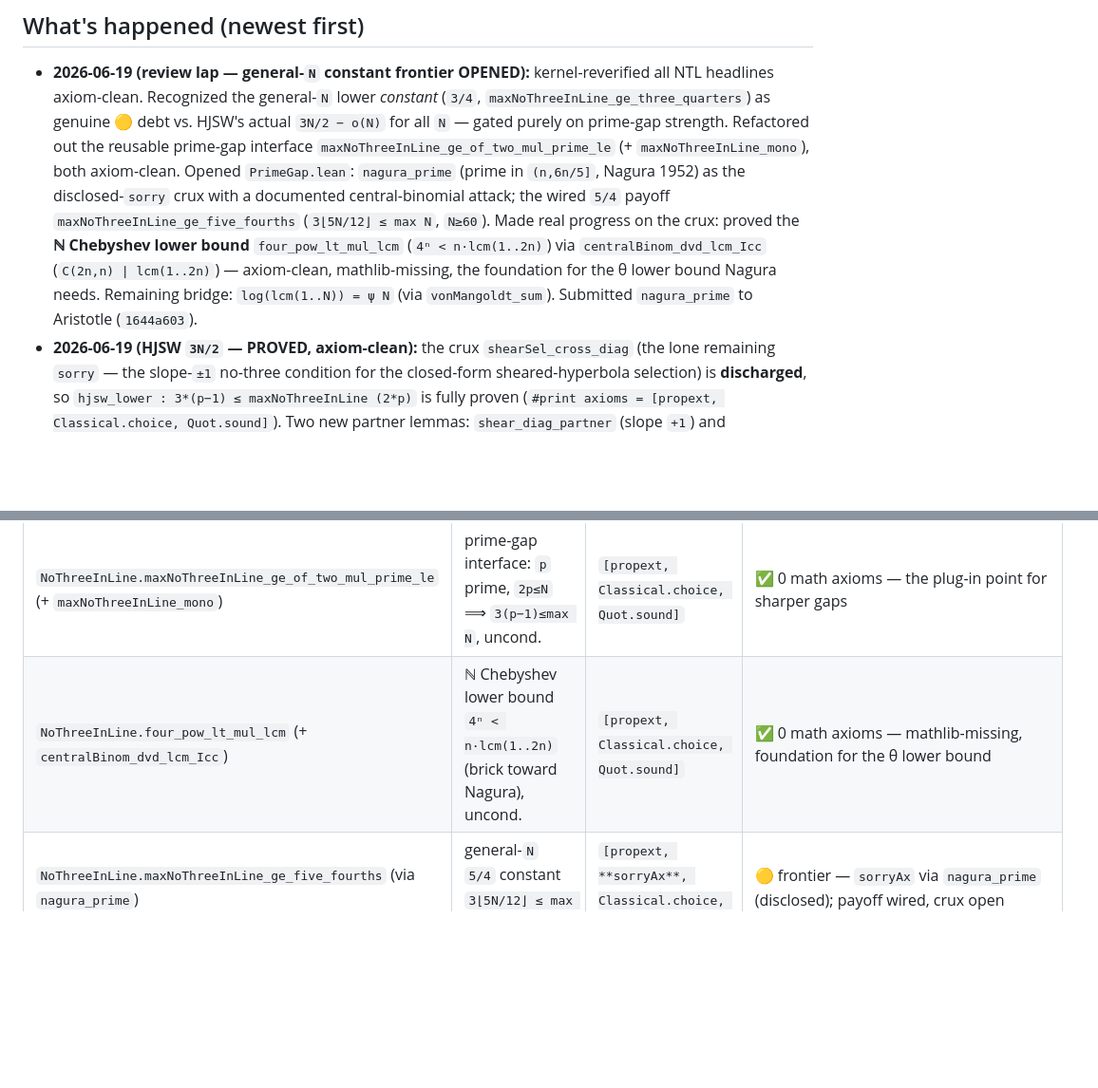
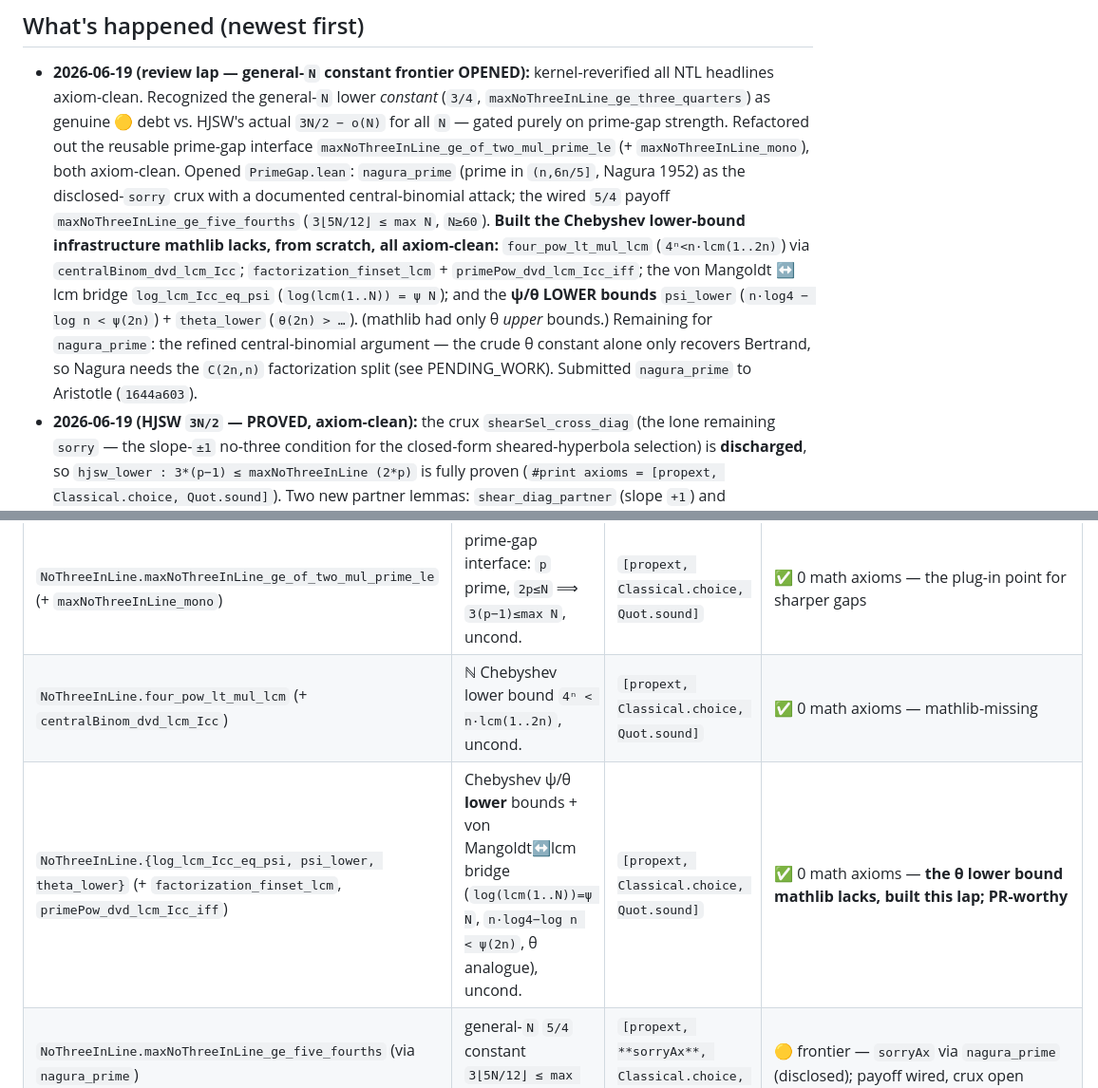
Before and after one commit to gotrevor/lean-formalizations, a Markdown page: STATUS.md, 2 parts joined by grey strips. Shown at 95% size. GitHub-like rendering; blank space fills up the shorter version.

```diff
--- a/STATUS.md
+++ b/STATUS.md
@@ -26,10 +26,14 @@
   `maxNoThreeInLine_ge_of_two_mul_prime_le` (+ `maxNoThreeInLine_mono`), both axiom-clean. Opened
   `PrimeGap.lean`: `nagura_prime` (prime in `(n,6n/5]`, Nagura 1952) as the disclosed-`sorry` crux with
   a documented central-binomial attack; the wired `5/4` payoff `maxNoThreeInLine_ge_five_fourths`
-  (`3⌊5N/12⌋ ≤ max N`, `N≥60`). Made real progress on the crux: proved the **ℕ Chebyshev lower bound**
-  `four_pow_lt_mul_lcm` (`4ⁿ < n·lcm(1..2n)`) via `centralBinom_dvd_lcm_Icc` (`C(2n,n) ∣ lcm(1..2n)`) —
-  axiom-clean, mathlib-missing, the foundation for the θ lower bound Nagura needs. Remaining bridge:
-  `log(lcm(1..N)) = ψ N` (via `vonMangoldt_sum`). Submitted `nagura_prime` to Aristotle (`1644a603`).
+  (`3⌊5N/12⌋ ≤ max N`, `N≥60`). **Built the Chebyshev lower-bound infrastructure mathlib lacks, from
+  scratch, all axiom-clean:** `four_pow_lt_mul_lcm` (`4ⁿ<n·lcm(1..2n)`) via `centralBinom_dvd_lcm_Icc`;
+  `factorization_finset_lcm` + `primePow_dvd_lcm_Icc_iff`; the von Mangoldt ↔ lcm bridge
+  `log_lcm_Icc_eq_psi` (`log(lcm(1..N)) = ψ N`); and the **ψ/θ LOWER bounds** `psi_lower`
+  (`n·log4 − log n < ψ(2n)`) + `theta_lower` (`θ(2n) > …`). (mathlib had only θ *upper* bounds.)
+  Remaining for `nagura_prime`: the refined central-binomial argument — the crude θ constant alone
+  only recovers Bertrand, so Nagura needs the `C(2n,n)` factorization split (see PENDING_WORK).
+  Submitted `nagura_prime` to Aristotle (`1644a603`).
 - **2026-06-19 (HJSW `3N/2` — PROVED, axiom-clean):** the crux `shearSel_cross_diag` (the lone
   remaining `sorry` — the slope-`±1` no-three condition for the closed-form sheared-hyperbola
   selection) is **discharged**, so `hjsw_lower : 3*(p−1) ≤ maxNoThreeInLine (2*p)` is fully proven
@@ -174,7 +178,8 @@ general-`N` constant frontier (`nagura_prime`, disclosed `sorry`).
 | `NoThreeInLine.hjsw_lower` / `hjsw_lower_bound` | HJSW `3N/2` lower bound, `3*(p−1) ≤ max(2p)`, uncond. | `[propext, Classical.choice, Quot.sound]` | ✅ 0 math axioms — **PROVEN** (crux `shearSel_cross_diag` via `shear_diag_partner`/`shear_anti_partner`) |
 | `NoThreeInLine.maxNoThreeInLine_ge_three_quarters` | general-`N` `3·⌊N/4⌋ ≤ max N` (HJSW via Bertrand), uncond. | `[propext, Classical.choice, Quot.sound]` | ✅ 0 math axioms — lifts Θ(N) lower constant `1/2 → 3/4` |
 | `NoThreeInLine.maxNoThreeInLine_ge_of_two_mul_prime_le` (+ `maxNoThreeInLine_mono`) | prime-gap interface: `p` prime, `2p≤N` ⟹ `3(p−1)≤max N`, uncond. | `[propext, Classical.choice, Quot.sound]` | ✅ 0 math axioms — the plug-in point for sharper gaps |
-| `NoThreeInLine.four_pow_lt_mul_lcm` (+ `centralBinom_dvd_lcm_Icc`) | ℕ Chebyshev lower bound `4ⁿ < n·lcm(1..2n)` (brick toward Nagura), uncond. | `[propext, Classical.choice, Quot.sound]` | ✅ 0 math axioms — mathlib-missing, foundation for the θ lower bound |
+| `NoThreeInLine.four_pow_lt_mul_lcm` (+ `centralBinom_dvd_lcm_Icc`) | ℕ Chebyshev lower bound `4ⁿ < n·lcm(1..2n)`, uncond. | `[propext, Classical.choice, Quot.sound]` | ✅ 0 math axioms — mathlib-missing |
+| `NoThreeInLine.{log_lcm_Icc_eq_psi, psi_lower, theta_lower}` (+ `factorization_finset_lcm`, `primePow_dvd_lcm_Icc_iff`) | Chebyshev ψ/θ **lower** bounds + von Mangoldt↔lcm bridge (`log(lcm(1..N))=ψ N`, `n·log4−log n < ψ(2n)`, θ analogue), uncond. | `[propext, Classical.choice, Quot.sound]` | ✅ 0 math axioms — **the θ lower bound mathlib lacks, built this lap; PR-worthy** |
 | `NoThreeInLine.maxNoThreeInLine_ge_five_fourths` (via `nagura_prime`) | general-`N` `5/4` constant `3⌊5N/12⌋ ≤ max N`, uncond. | `[propext, **sorryAx**, Classical.choice, Quot.sound]` | 🟡 frontier — `sorryAx` via `nagura_prime` (disclosed); payoff wired, crux open |
 
 **Headline math-axiom count (🟢+🟡+🟠): 0** across all headlines (kernel-verified this lap). **Active frontier:** `nagura_prime` is a single **disclosed `sorry`** (NOT a math axiom — honest open work; the `--allow-stop` gate is correctly armed). It is **🟡-grade debt**: *proven* mathematics (Nagura 1952), formalizable, but gated on a Chebyshev θ *lower* bound mathlib lacks (it has only θ/primorial *upper* bounds). The ℕ foundation (`four_pow_lt_mul_lcm`) is landed & axiom-clean; the next prerequisite is the bridge `log(lcm(1..N))=ψ N`. No 🔴 anywhere (no unconditional headline depends on an open conjecture; `maxNoThreeInLine_ge_five_fourths` carries `sorryAx`, not a math axiom, and is explicitly the frontier rung).
```
Also changed, not shown: PENDING_WORK.md (+25 -18 lines).
